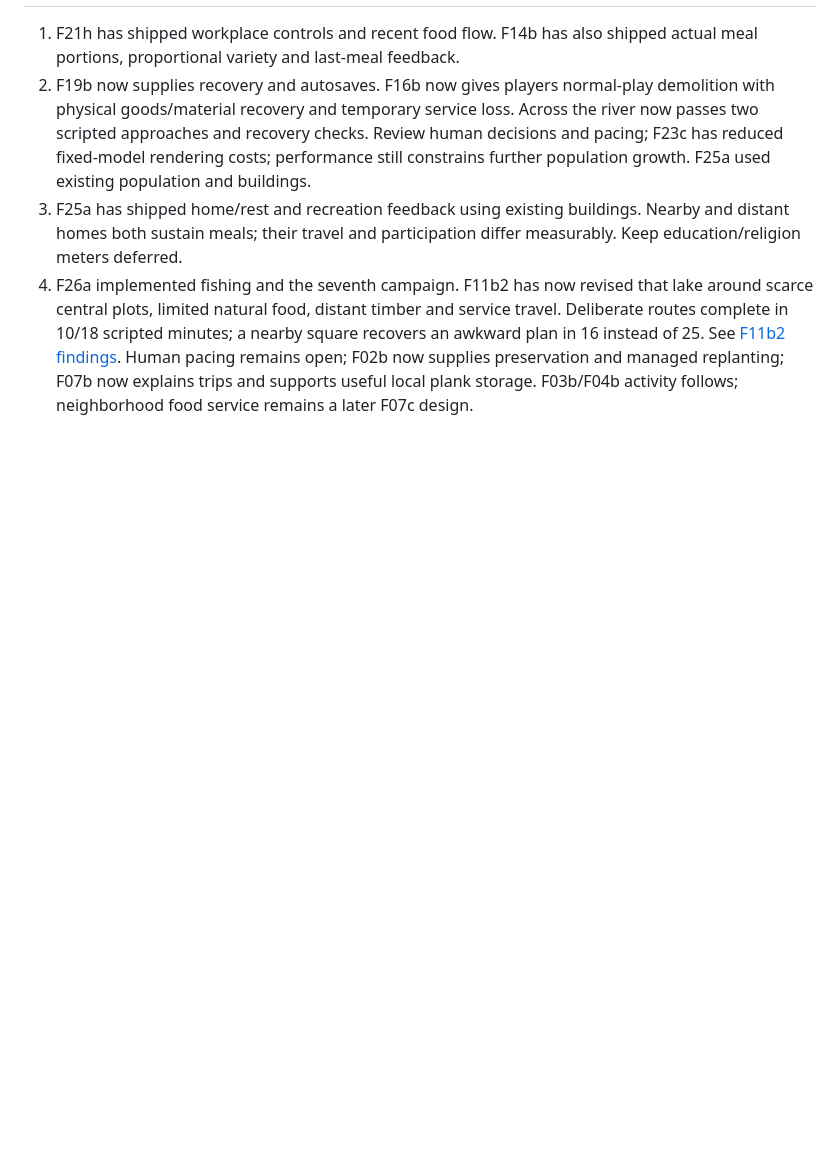
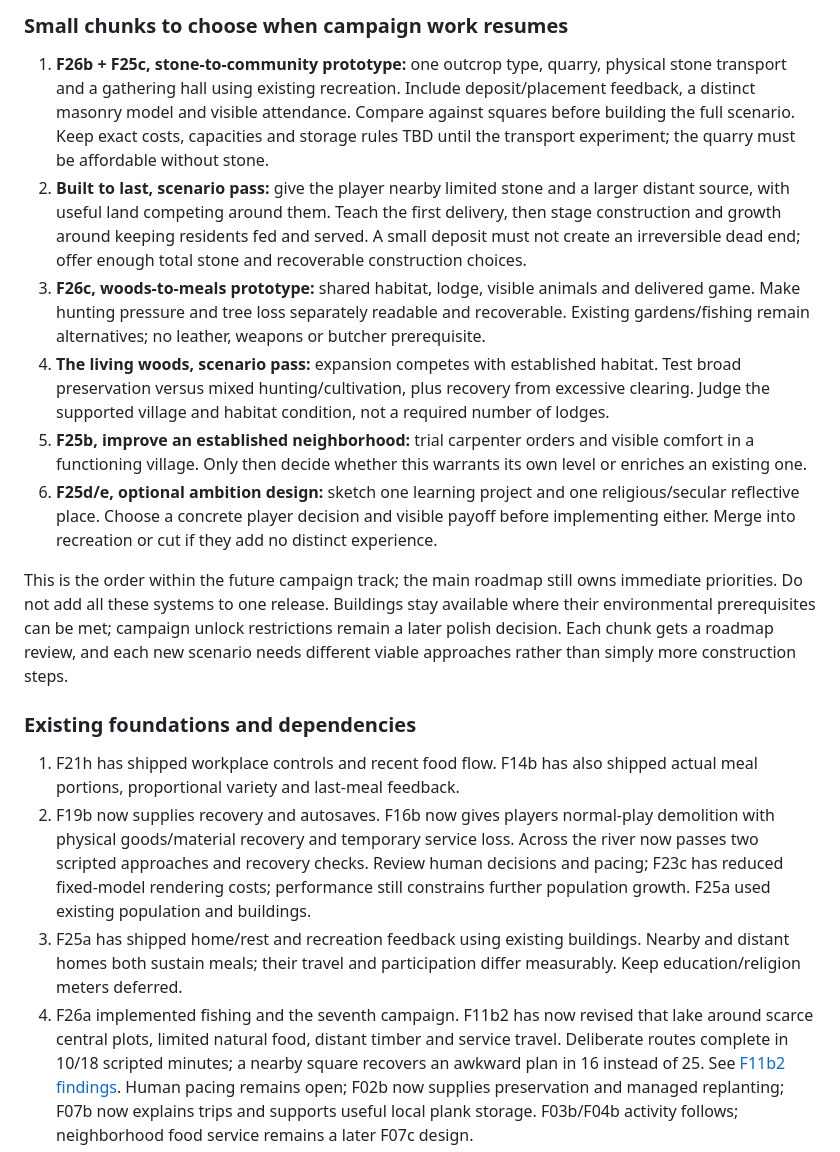
Before and after one commit to simonfl/inlanders, a Markdown page: docs/CAMPAIGN_SYSTEMS.md, the part around one of its changes. Rendered like a GitHub page; blank space fills up the shorter version.

```diff
--- a/docs/CAMPAIGN_SYSTEMS.md
+++ b/docs/CAMPAIGN_SYSTEMS.md
@@ -173,3 +187,16 @@ Sleep remains represented by actual home rest for now. Food, rest and recreation
+### Small chunks to choose when campaign work resumes
+
+1. **F26b + F25c, stone-to-community prototype:** one outcrop type, quarry, physical stone transport and a gathering hall using existing recreation. Include deposit/placement feedback, a distinct masonry model and visible attendance. Compare against squares before building the full scenario. Keep exact costs, capacities and storage rules TBD until the transport experiment; the quarry must be affordable without stone.
+2. **Built to last, scenario pass:** give the player nearby limited stone and a larger distant source, with useful land competing around them. Teach the first delivery, then stage construction and growth around keeping residents fed and served. A small deposit must not create an irreversible dead end; offer enough total stone and recoverable construction choices.
+3. **F26c, woods-to-meals prototype:** shared habitat, lodge, visible animals and delivered game. Make hunting pressure and tree loss separately readable and recoverable. Existing gardens/fishing remain alternatives; no leather, weapons or butcher prerequisite.
+4. **The living woods, scenario pass:** expansion competes with established habitat. Test broad preservation versus mixed hunting/cultivation, plus recovery from excessive clearing. Judge the supported village and habitat condition, not a required number of lodges.
+5. **F25b, improve an established neighborhood:** trial carpenter orders and visible comfort in a functioning village. Only then decide whether this warrants its own level or enriches an existing one.
+6. **F25d/e, optional ambition design:** sketch one learning project and one religious/secular reflective place. Choose a concrete player decision and visible payoff before implementing either. Merge into recreation or cut if they add no distinct experience.
+
+This is the order within the future campaign track; the main roadmap still owns immediate priorities. Do not add all these systems to one release. Buildings stay available where their environmental prerequisites can be met; campaign unlock restrictions remain a later polish decision. Each chunk gets a roadmap review, and each new scenario needs different viable approaches rather than simply more construction steps.
+
+### Existing foundations and dependencies
+
 1. F21h has shipped workplace controls and recent food flow. F14b has also shipped actual meal portions, proportional variety and last-meal feedback.
 2. F19b now supplies recovery and autosaves. F16b now gives players normal-play demolition with physical goods/material recovery and temporary service loss. Across the river now passes two scripted approaches and recovery checks. Review human decisions and pacing; F23c has reduced fixed-model rendering costs; performance still constrains further population growth. F25a used existing population and buildings.
 3. F25a has shipped home/rest and recreation feedback using existing buildings. Nearby and distant homes both sustain meals; their travel and participation differ measurably. Keep education/religion meters deferred.
```
Also changed, not shown: other parts of docs/CAMPAIGN_SYSTEMS.md (+14 -0 lines), docs/ROADMAP.md (+2 -0 lines).
